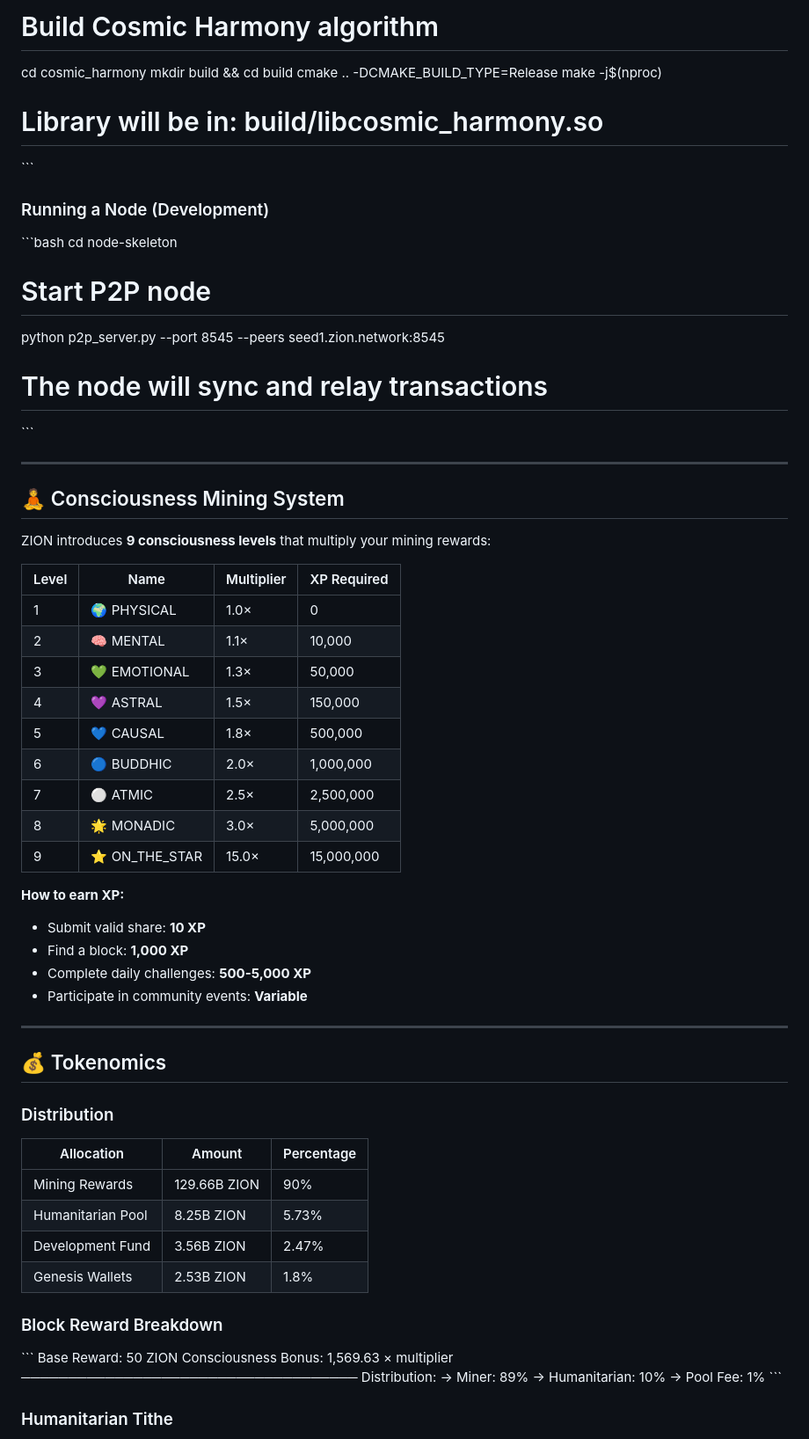
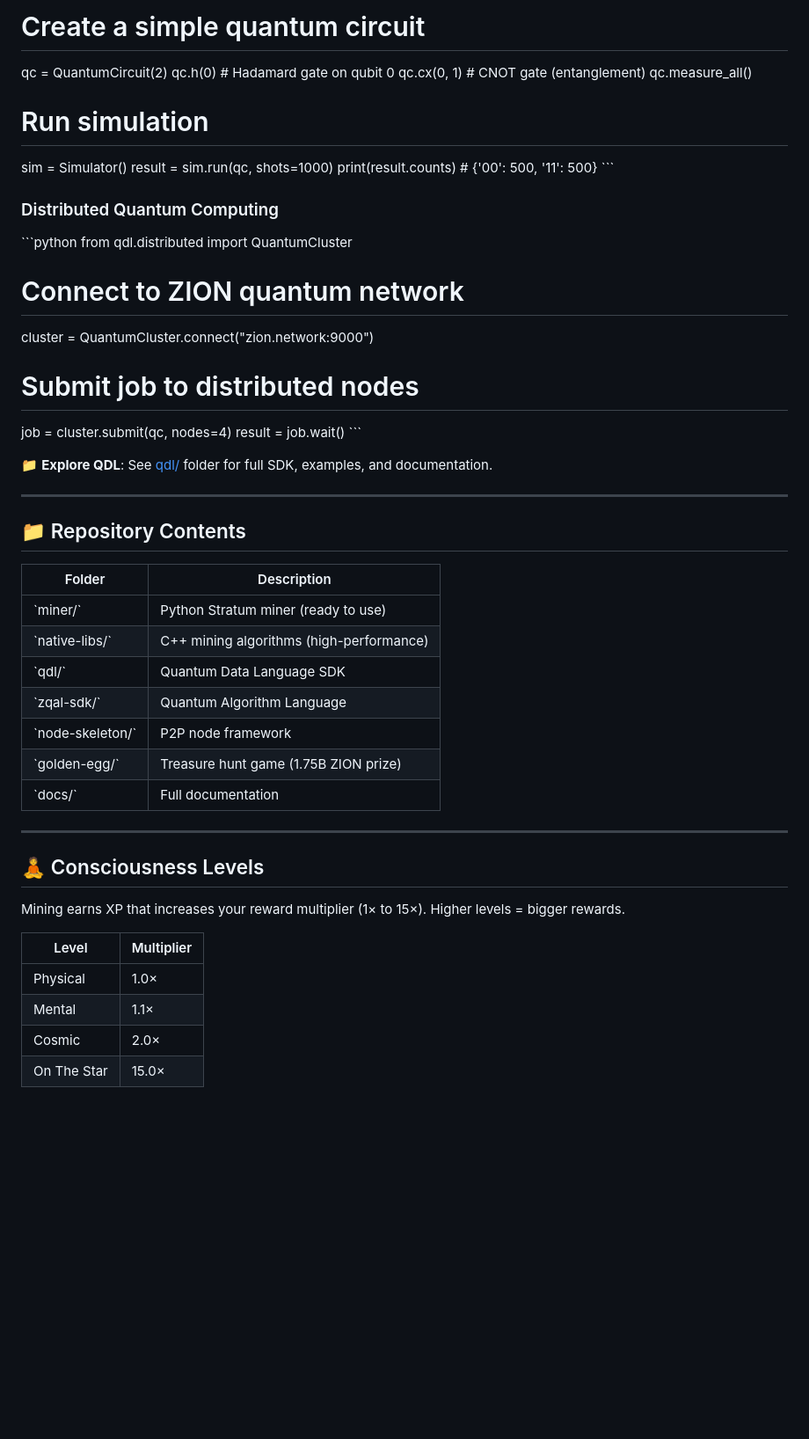
Before and after one commit to Zion-TerraNova/2.9-QuantumLeap, a Markdown page: README.md, the part around one of its changes. Shown at 88% size. Rendered like a GitHub page; blank space fills up the shorter version.

Commit message:
docs: lite README with expanded QDL section, simplified mining guide

```diff
--- a/README.md
+++ b/README.md
@@ -113,72 +121,55 @@ cd native-libs
 
-# Build Cosmic Harmony algorithm
-cd cosmic_harmony
-mkdir build && cd build
-cmake .. -DCMAKE_BUILD_TYPE=Release
-make -j\$(nproc)
+# Create a simple quantum circuit
+qc = QuantumCircuit(2)
+qc.h(0)           # Hadamard gate on qubit 0
+qc.cx(0, 1)       # CNOT gate (entanglement)
+qc.measure_all()
 
-# Library will be in: build/libcosmic_harmony.so
+# Run simulation
+sim = Simulator()
+result = sim.run(qc, shots=1000)
+print(result.counts)  # {'00': 500, '11': 500}
 \`\`\`
 
-### Running a Node (Development)
+### Distributed Quantum Computing
 
-\`\`\`bash
-cd node-skeleton
+\`\`\`python
+from qdl.distributed import QuantumCluster
 
-# Start P2P node
-python p2p_server.py --port 8545 --peers seed1.zion.network:8545
+# Connect to ZION quantum network
+cluster = QuantumCluster.connect("zion.network:9000")
 
-# The node will sync and relay transactions
+# Submit job to distributed nodes
+job = cluster.submit(qc, nodes=4)
+result = job.wait()
 \`\`\`
+
+📁 **Explore QDL**: See [qdl/](qdl/) folder for full SDK, examples, and documentation.
 
 ---
 
-## 🧘 Consciousness Mining System
+## 📁 Repository Contents
 
-ZION introduces **9 consciousness levels** that multiply your mining rewards:
-
-| Level | Name | Multiplier | XP Required |
-|-------|------|------------|-------------|
-| 1 | 🌍 PHYSICAL | 1.0× | 0 |
-| 2 | 🧠 MENTAL | 1.1× | 10,000 |
-| 3 | 💚 EMOTIONAL | 1.3× | 50,000 |
-| 4 | 💜 ASTRAL | 1.5× | 150,000 |
-| 5 | 💙 CAUSAL | 1.8× | 500,000 |
-| 6 | 🔵 BUDDHIC | 2.0× | 1,000,000 |
-| 7 | ⚪ ATMIC | 2.5× | 2,500,000 |
-| 8 | 🌟 MONADIC | 3.0× | 5,000,000 |
-| 9 | ⭐ ON_THE_STAR | 15.0× | 15,000,000 |
-
-**How to earn XP:**
-- Submit valid share: **10 XP**
-- Find a block: **1,000 XP**
-- Complete daily challenges: **500-5,000 XP**
-- Participate in community events: **Variable**
+| Folder | Description |
+|--------|-------------|
+| \`miner/\` | Python Stratum miner (ready to use) |
+| \`native-libs/\` | C++ mining algorithms (high-performance) |
+| \`qdl/\` | Quantum Data Language SDK |
+| \`zqal-sdk/\` | Quantum Algorithm Language |
+| \`node-skeleton/\` | P2P node framework |
+| \`golden-egg/\` | Treasure hunt game (1.75B ZION prize) |
+| \`docs/\` | Full documentation |
 
 ---
 
-## 💰 Tokenomics
+## 🧘 Consciousness Levels
 
-### Distribution
+Mining earns XP that increases your reward multiplier (1× to 15×). Higher levels = bigger rewards.
 
-| Allocation | Amount | Percentage |
-|------------|--------|------------|
-| Mining Rewards | 129.66B ZION | 90% |
-| Humanitarian Pool | 8.25B ZION | 5.73% |
-| Development Fund | 3.56B ZION | 2.47% |
-| Genesis Wallets | 2.53B ZION | 1.8% |
+| Level | Multiplier |
+|-------|------------|
+| Physical | 1.0× |
+| Mental | 1.1× |
+| Cosmic | 2.0× |
+| On The Star | 15.0× |
 
-### Block Reward Breakdown
-
-\`\`\`
-Base Reward:          50 ZION
-Consciousness Bonus:  1,569.63 × multiplier
-────────────────────────────────────
-Distribution:
-  → Miner:           89%
-  → Humanitarian:    10%
-  → Pool Fee:        1%
-\`\`\`
-
-### Humanitarian Tithe
-
```
Also changed, not shown: other parts of README.md (+94 -176 lines).
